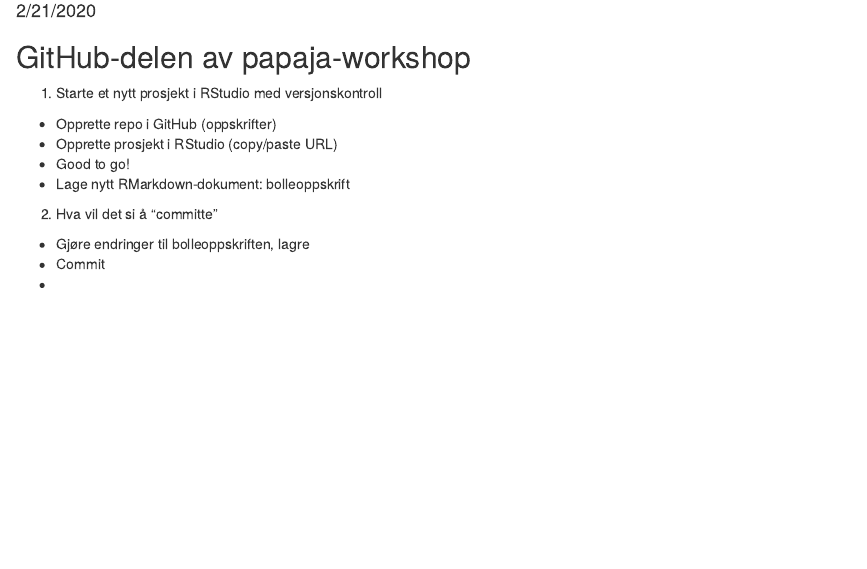
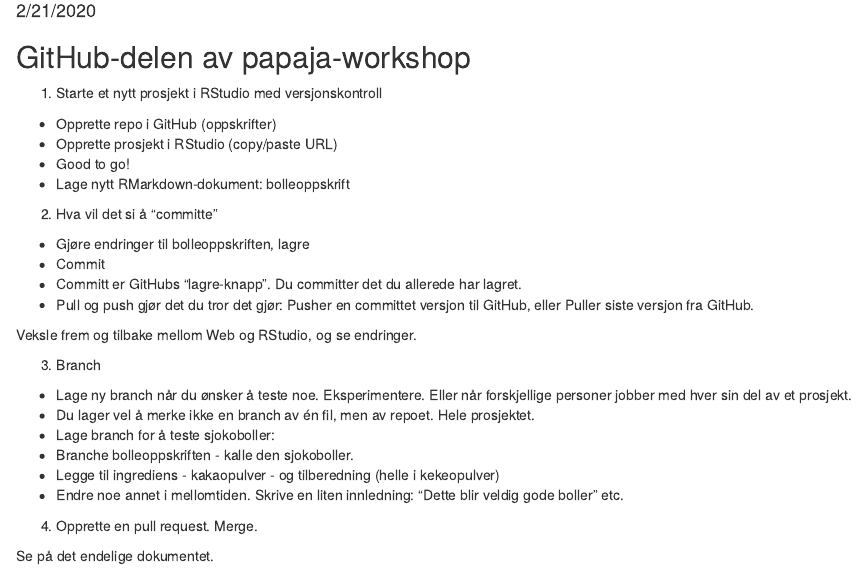
Before and after one commit to hsorlie/Teaching, an R Markdown document (papaja_workshop/GItHub/githubworkshop.Rmd): the page in a window 1100 px wide, from 100 px down. Rendered offline with R 4.5, knitr and Pandoc, with nearby package versions.

Commit message:
kjøreplan bolleoppskrift ferdig

```diff
--- a/papaja_workshop/GItHub/githubworkshop.Rmd
+++ b/papaja_workshop/GItHub/githubworkshop.Rmd
@@ -20,4 +20,19 @@
 2. Hva vil det si å "committe"
 - Gjøre endringer til bolleoppskriften, lagre
 - Commit
--
+- Committ er GitHubs "lagre-knapp". Du committer det du allerede har lagret.
+- Pull og push gjør det du tror det gjør: Pusher en committet versjon til GitHub, eller Puller siste versjon fra GitHub.
+
+Veksle frem og tilbake mellom Web og RStudio, og se endringer.
+
+3. Branch
+- Lage ny branch når du ønsker å teste noe. Eksperimentere. Eller når forskjellige personer jobber med hver sin del av et prosjekt.
+- Du lager vel å merke ikke en branch av én fil, men av repoet. Hele prosjektet.
+- Lage branch for å teste sjokoboller:
+- Branche bolleoppskriften - kalle den sjokoboller.
+- Legge til ingrediens - kakaopulver - og tilberedning (helle i kekeopulver)
+- Endre noe annet i mellomtiden. Skrive en liten innledning: "Dette blir veldig gode boller" etc.
+
+4. Opprette en pull request. Merge.
+
+Se på det endelige dokumentet.
```
